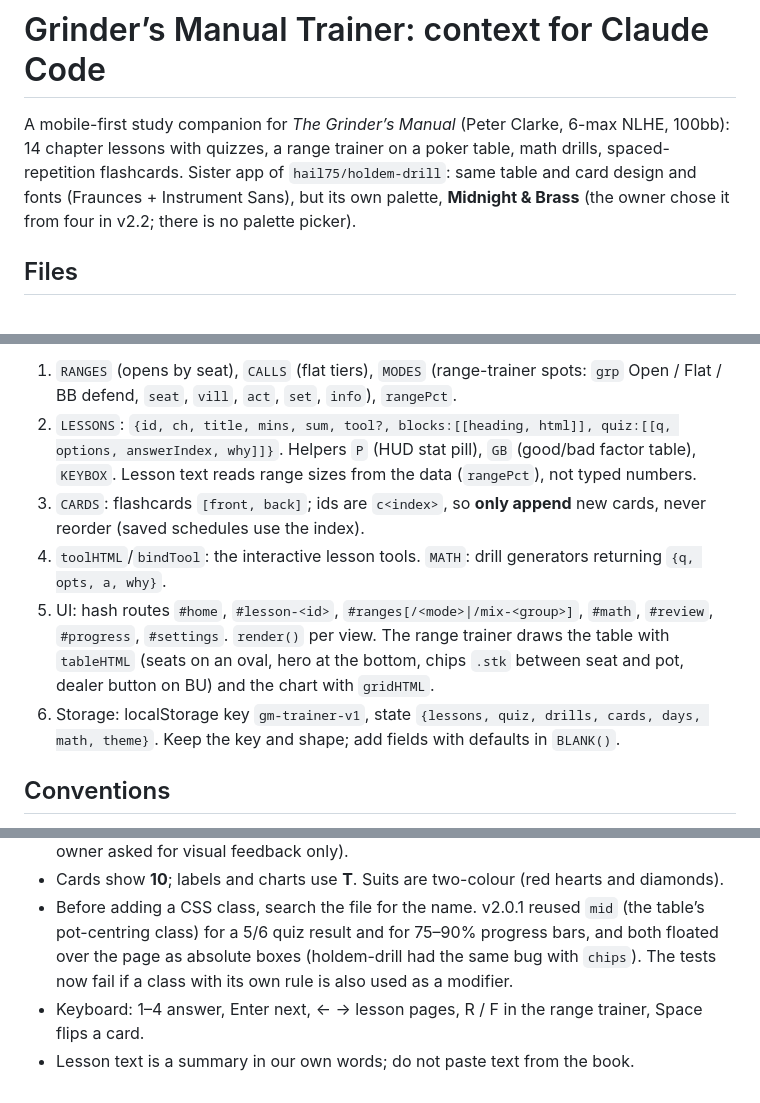
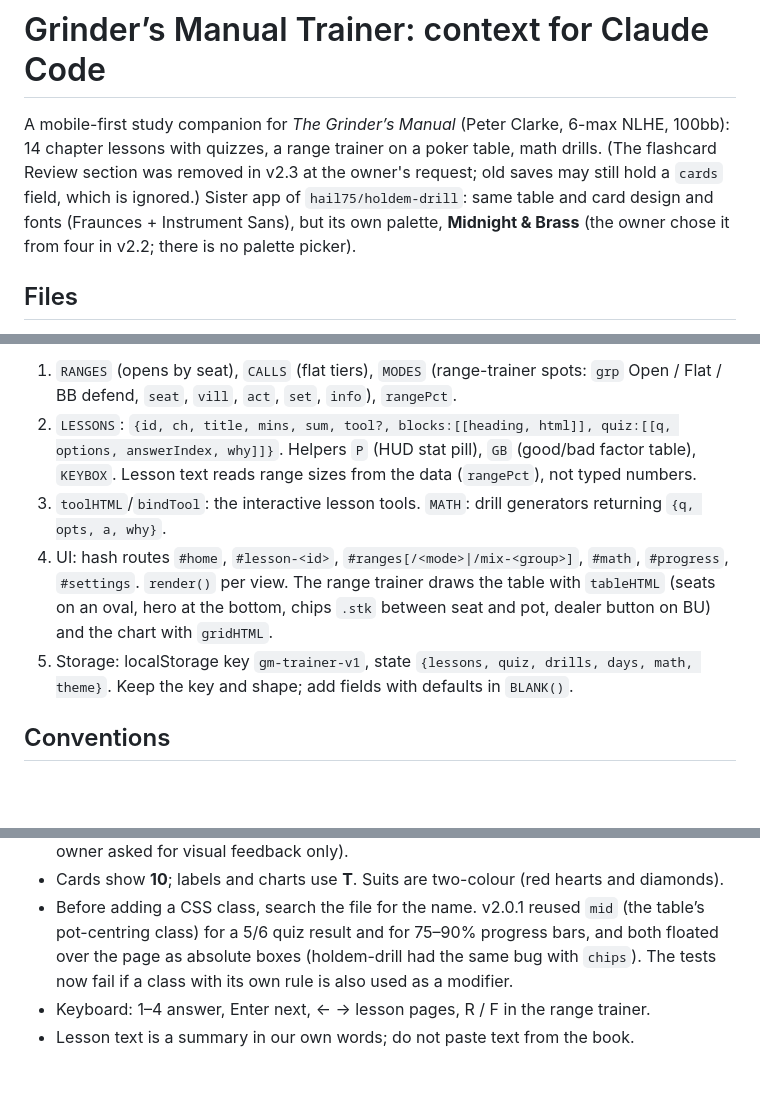
Before and after one commit to hail75/grinders-manual, a Markdown page: CLAUDE.md, 3 parts joined by grey strips. Drawn GitHub-style; blank space fills up the shorter version.

```diff
--- a/CLAUDE.md
+++ b/CLAUDE.md
@@ -1,6 +1,6 @@
 # Grinder’s Manual Trainer: context for Claude Code
 
-A mobile-first study companion for *The Grinder’s Manual* (Peter Clarke, 6-max NLHE, 100bb): 14 chapter lessons with quizzes, a range trainer on a poker table, math drills, spaced-repetition flashcards. Sister app of `hail75/holdem-drill`: same table and card design and fonts (Fraunces + Instrument Sans), but its own palette, **Midnight & Brass** (the owner chose it from four in v2.2; there is no palette picker).
+A mobile-first study companion for *The Grinder’s Manual* (Peter Clarke, 6-max NLHE, 100bb): 14 chapter lessons with quizzes, a range trainer on a poker table, math drills. (The flashcard Review section was removed in v2.3 at the owner's request; old saves may still hold a `cards` field, which is ignored.) Sister app of `hail75/holdem-drill`: same table and card design and fonts (Fraunces + Instrument Sans), but its own palette, **Midnight & Brass** (the owner chose it from four in v2.2; there is no palette picker).
 
 ## Files
 - `index.html`: the whole app (HTML, CSS, JS in one file, no build step, no dependencies).
@@ -15,10 +15,9 @@ A mobile-first study companion for *The Grinder’s Manual* (Peter Clarke, 6-max
 Everything above `/* ===================== UI` is data and pure functions; the tests load it in Node, so keep DOM code below the marker.
 1. `RANGES` (opens by seat), `CALLS` (flat tiers), `MODES` (range-trainer spots: `grp` Open / Flat / BB defend, `seat`, `vill`, `act`, `set`, `info`), `rangePct`.
 2. `LESSONS`: `{id, ch, title, mins, sum, tool?, blocks:[[heading, html]], quiz:[[q, options, answerIndex, why]]}`. Helpers `P` (HUD stat pill), `GB` (good/bad factor table), `KEYBOX`. Lesson text reads range sizes from the data (`rangePct`), not typed numbers.
-3. `CARDS`: flashcards `[front, back]`; ids are `c<index>`, so **only append** new cards, never reorder (saved schedules use the index).
-4. `toolHTML`/`bindTool`: the interactive lesson tools. `MATH`: drill generators returning `{q, opts, a, why}`.
-5. UI: hash routes `#home`, `#lesson-<id>`, `#ranges[/<mode>|/mix-<group>]`, `#math`, `#review`, `#progress`, `#settings`. `render()` per view. The range trainer draws the table with `tableHTML` (seats on an oval, hero at the bottom, chips `.stk` between seat and pot, dealer button on BU) and the chart with `gridHTML`.
-6. Storage: localStorage key `gm-trainer-v1`, state `{lessons, quiz, drills, cards, days, math, theme}`. Keep the key and shape; add fields with defaults in `BLANK()`.
+3. `toolHTML`/`bindTool`: the interactive lesson tools. `MATH`: drill generators returning `{q, opts, a, why}`.
+4. UI: hash routes `#home`, `#lesson-<id>`, `#ranges[/<mode>|/mix-<group>]`, `#math`, `#progress`, `#settings`. `render()` per view. The range trainer draws the table with `tableHTML` (seats on an oval, hero at the bottom, chips `.stk` between seat and pot, dealer button on BU) and the chart with `gridHTML`.
+5. Storage: localStorage key `gm-trainer-v1`, state `{lessons, quiz, drills, days, math, theme}`. Keep the key and shape; add fields with defaults in `BLANK()`.
 
 ## Conventions
 - Phone first: tap targets at least 44px, the main action in the sticky `.actions` bar above the bottom nav. At 960px and up the nav becomes a left rail and drills go two columns.
@@ -27,5 +26,5 @@ Everything above `/* ===================== UI` is data and pure functions; the t
 - Touch feedback: `.press` is added on `pointerdown` (touch browsers apply `:active` late), the picked answer pops or shakes, and right/wrong options get ✓/✗ marks. Touch screens hide the 1–4 key badges and the keyboard help (`.kbd-only`). No vibration (the owner asked for visual feedback only).
 - Cards show **10**; labels and charts use **T**. Suits are two-colour (red hearts and diamonds).
 - Before adding a CSS class, search the file for the name. v2.0.1 reused `mid` (the table’s pot-centring class) for a 5/6 quiz result and for 75–90% progress bars, and both floated over the page as absolute boxes (holdem-drill had the same bug with `chips`). The tests now fail if a class with its own rule is also used as a modifier.
-- Keyboard: 1–4 answer, Enter next, ← → lesson pages, R / F in the range trainer, Space flips a card.
+- Keyboard: 1–4 answer, Enter next, ← → lesson pages, R / F in the range trainer.
 - Lesson text is a summary in our own words; do not paste text from the book.
```
Also changed, not shown: README.md (+6 -8 lines), docs/chart.png, docs/desktop.png, docs/home.png, docs/lesson.png, docs/review.png (deleted), docs/table.png, 3 other files.
